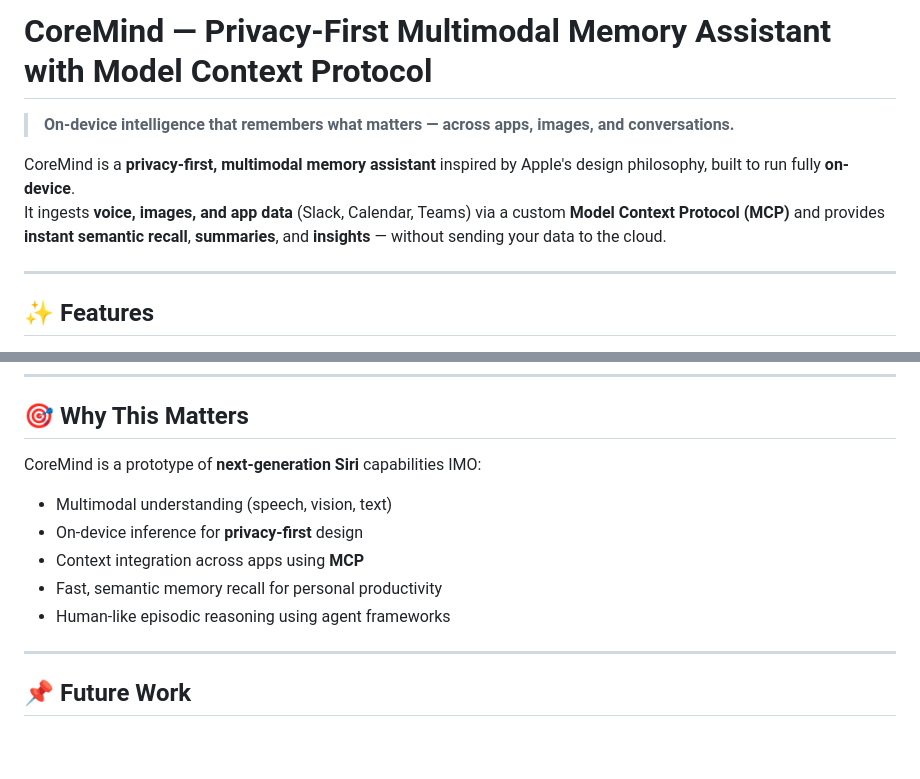
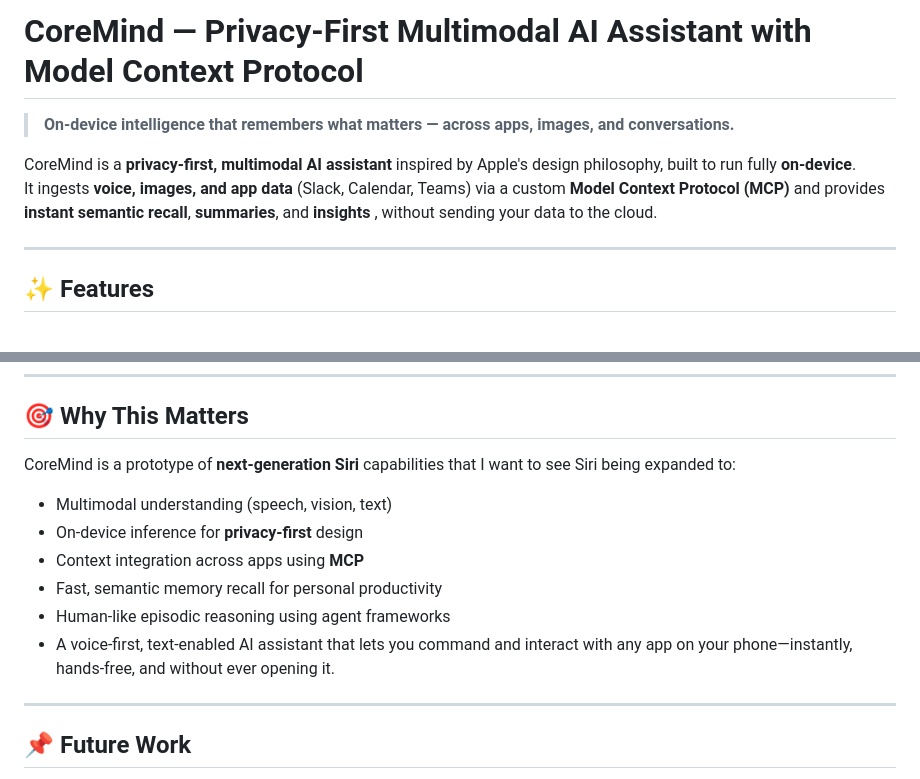
Before and after one commit to ShreyasB02/CoreMind-Multimodal-Privacy-First-AI-Assisant, a Markdown page: README.md, 2 parts joined by grey strips. Rendered like a GitHub page; blank space fills up the shorter version.

```diff
--- a/README.md
+++ b/README.md
@@ -1,9 +1,9 @@
-# CoreMind — Privacy-First Multimodal Memory Assistant with Model Context Protocol
+# CoreMind — Privacy-First Multimodal AI Assistant with Model Context Protocol
 
 > **On-device intelligence that remembers what matters — across apps, images, and conversations.**
 
-CoreMind is a **privacy-first, multimodal memory assistant** inspired by Apple's design philosophy, built to run fully **on-device**.
-It ingests **voice, images, and app data** (Slack, Calendar, Teams) via a custom **Model Context Protocol (MCP)** and provides **instant semantic recall**, **summaries**, and **insights** — without sending your data to the cloud.
+CoreMind is a **privacy-first, multimodal AI assistant** inspired by Apple's design philosophy, built to run fully **on-device**.
+It ingests **voice, images, and app data** (Slack, Calendar, Teams) via a custom **Model Context Protocol (MCP)** and provides **instant semantic recall**, **summaries**, and **insights** , without sending your data to the cloud.
 
 ---
 
@@ -110,12 +110,13 @@ Open [http://localhost:8501](http://localhost:8501) to access the UI.
 
 ## 🎯 Why This Matters
 
-CoreMind is a prototype of **next-generation Siri** capabilities IMO:
+CoreMind is a prototype of **next-generation Siri** capabilities that I want to see Siri being expanded to:
 - Multimodal understanding (speech, vision, text)
 - On-device inference for **privacy-first** design
 - Context integration across apps using **MCP**
 - Fast, semantic memory recall for personal productivity
 - Human-like episodic reasoning using agent frameworks
+- A voice-first, text-enabled AI assistant that lets you command and interact with any app on your phone—instantly, hands-free, and without ever opening it.
 
 ---
 
```
Also changed, not shown: other parts of README.md (+8 -8 lines).
